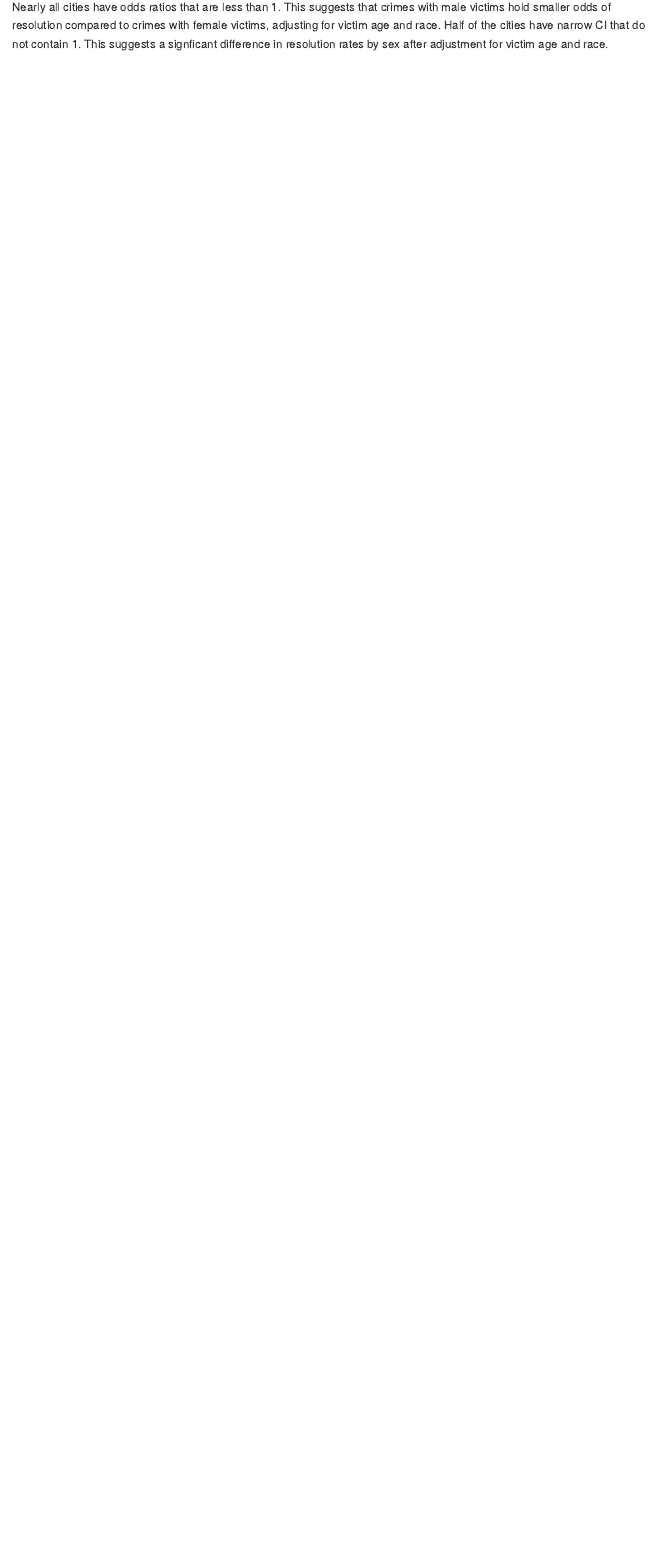
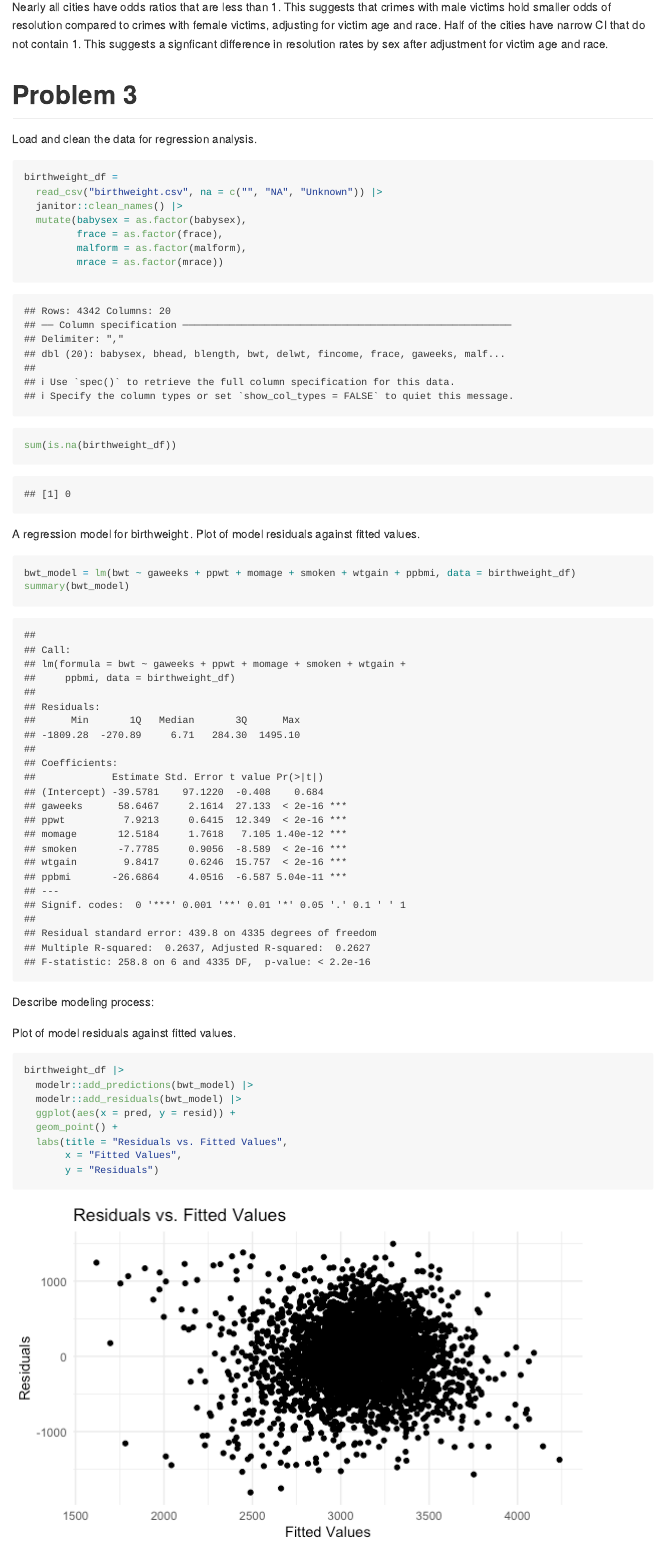
Before and after one commit to shehzrin/p8105_hw6_ss5985, an R Markdown document (p8105_hw6_ss6985.Rmd): the page in a window 1100 px wide, from 7300 px down. The pictures show the output file p8105_hw6_ss6985.md that the author committed with the source, drawn offline in the style of GitHub.

Commit message:
problem 3 start

````diff
--- a/p8105_hw6_ss6985.Rmd
+++ b/p8105_hw6_ss6985.Rmd
@@ -186,3 +186,41 @@ allcities_results |>
 ```
 
 Nearly all cities have odds ratios that are less than 1. This suggests that crimes with male victims hold smaller odds of resolution compared to crimes with female victims, adjusting for victim age and race. Half of the cities have narrow CI that do not contain 1. This suggests a signficant difference in resolution rates by sex after adjustment for victim age and race.
+
+
+# Problem 3
+
+Load and clean the data for regression analysis.
+
+```{r}
+birthweight_df =
+  read_csv("birthweight.csv", na = c("", "NA", "Unknown")) |>
+  janitor::clean_names() |>
+  mutate(babysex = as.factor(babysex),
+         frace = as.factor(frace),
+         malform = as.factor(malform),
+         mrace = as.factor(mrace))
+
+sum(is.na(birthweight_df))
+```
+
+A regression model for birthweight:. Plot of model residuals against fitted values.
+
+```{r}
+bwt_model = lm(bwt ~ gaweeks + ppwt + momage + smoken + wtgain + ppbmi, data = birthweight_df)
+summary(bwt_model)
+```
+
+Describe modeling process:
+
+Plot of model residuals against fitted values.
+
+```{r}
+birthweight_df |>
+  modelr::add_predictions(bwt_model) |>
+  modelr::add_residuals(bwt_model) |>
+  ggplot(aes(x = pred, y = resid)) +
+  geom_point() +
+  labs(title = "Residuals vs. Fitted Values",
+       x = "Fitted Values",
+       y = "Residuals")
````
Also changed, not shown: p8105_hw6_ss6985.md, p8105_hw6_ss6985_files/figure-gfm/unnamed-chunk-13-1.png (added), p8105_hw6_ss6985.Rmd (7 more changed lines).
